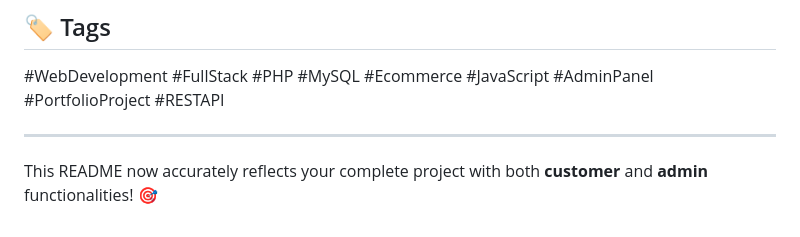
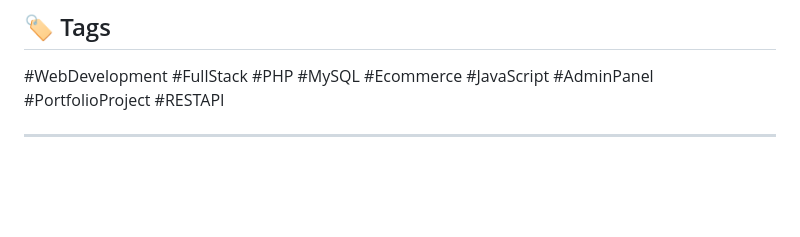
Before and after one commit to furqanzubair209-cell/furqanstore-ecommerce, a Markdown page: README.md, the part around the change. Drawn GitHub-style; blank space fills up the shorter version.

Commit message:
Update README to remove accuracy note
Removed the note about README accuracy regarding customer and admin functionalities.

```diff
--- a/README.md
+++ b/README.md
@@ -142,5 +142,3 @@ If you liked this project, feel free to ⭐ star this repository and connect wit
 #WebDevelopment #FullStack #PHP #MySQL #Ecommerce #JavaScript #AdminPanel #PortfolioProject #RESTAPI
 
 ---
-
-This README now accurately reflects your complete project with both **customer** and **admin** functionalities! 🎯
```
